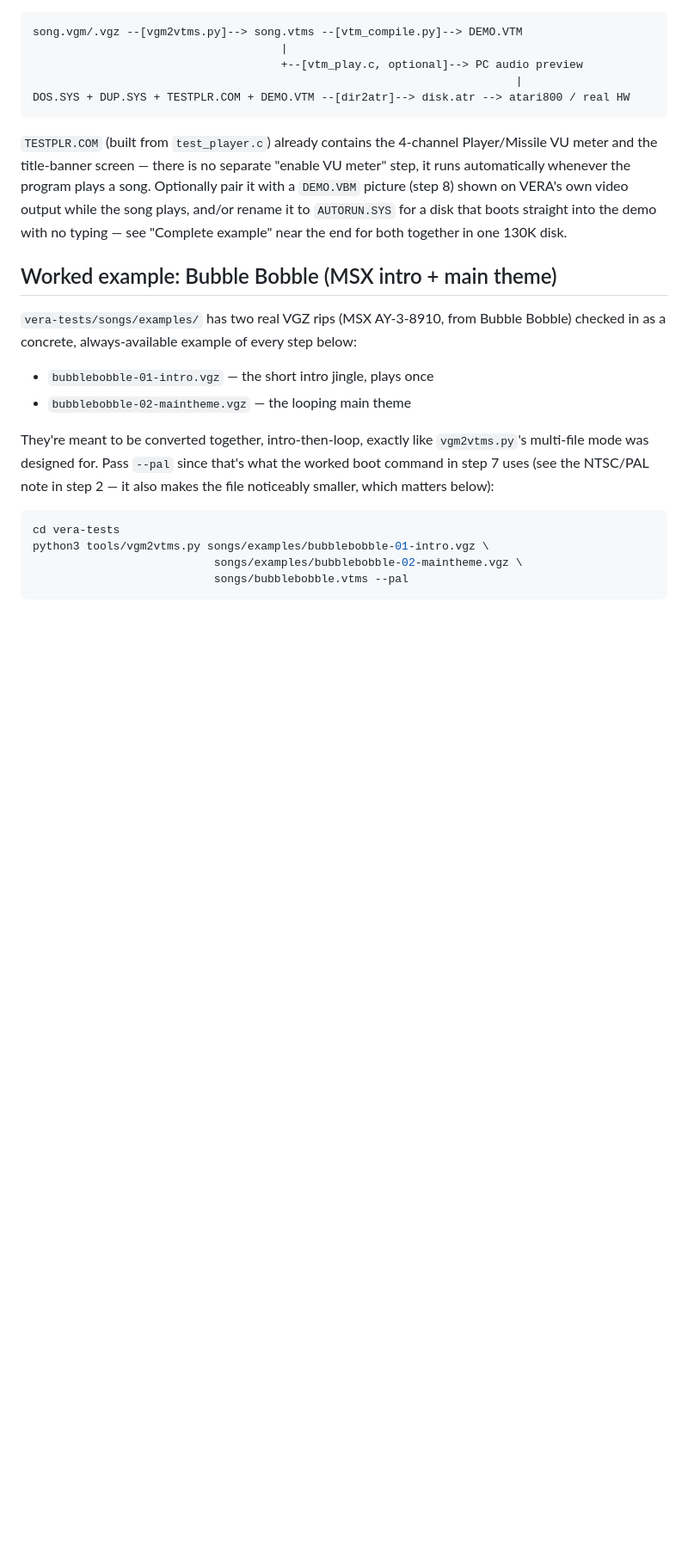
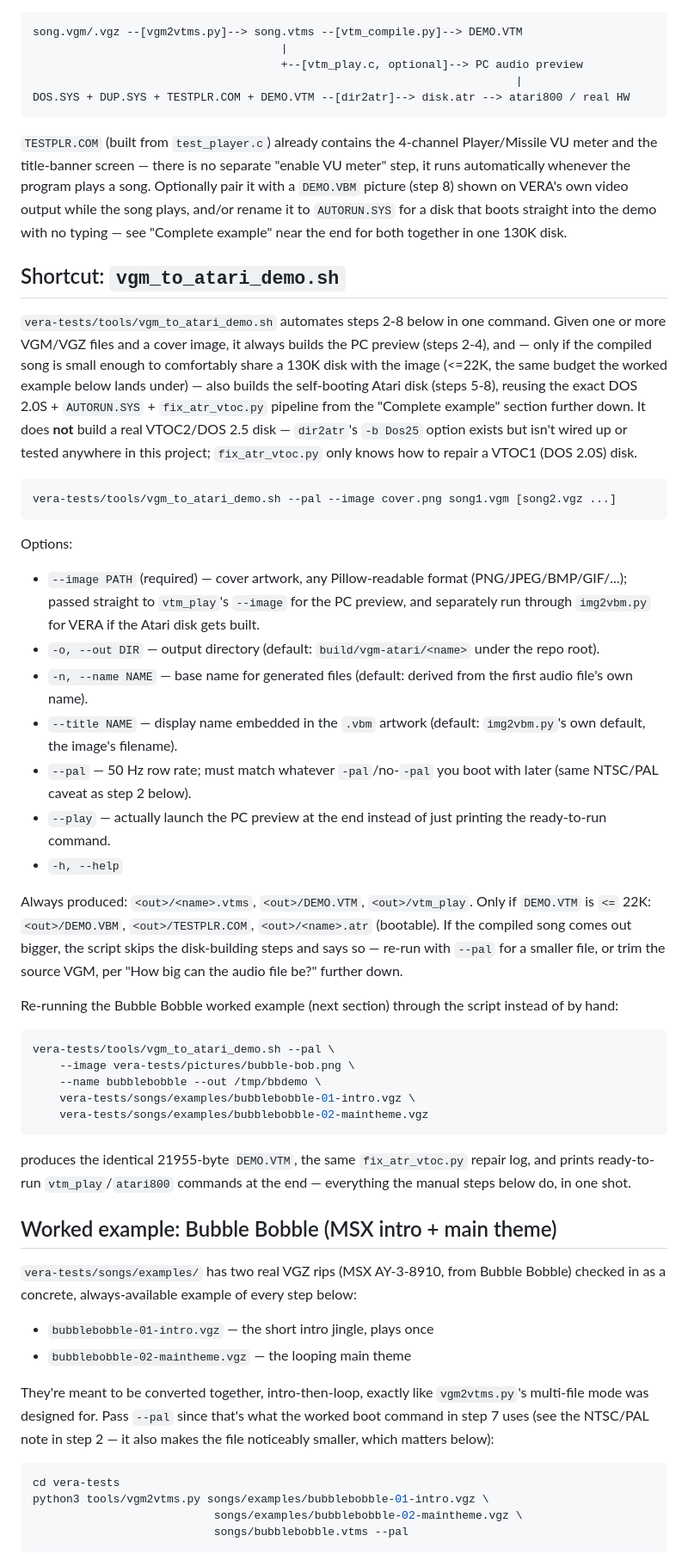
Before and after one commit to gianlucarenzi/VERA_ATARI_PBI, a Markdown page: vera-tests/vgm-to-atari-workflow.md, the part around the change. Shown at 86% size. Drawn GitHub-style; blank space fills up the shorter version.

Commit message:
Document vgm_to_atari_demo.sh usage in vgm-to-atari-workflow.md
Adds a shortcut section pointing at the new wrapper script, its options,
and a re-run of the Bubble Bobble worked example through it.

````diff
--- a/vera-tests/vgm-to-atari-workflow.md
+++ b/vera-tests/vgm-to-atari-workflow.md
@@ -21,6 +21,64 @@ song. Optionally pair it with a `DEMO.VBM` picture (step 8) shown on
 VERA's own video output while the song plays, and/or rename it to
 `AUTORUN.SYS` for a disk that boots straight into the demo with no typing
 — see "Complete example" near the end for both together in one 130K disk.
+
+## Shortcut: `vgm_to_atari_demo.sh`
+
+`vera-tests/tools/vgm_to_atari_demo.sh` automates steps 2-8 below in one
+command. Given one or more VGM/VGZ files and a cover image, it always
+builds the PC preview (steps 2-4), and — only if the compiled song is
+small enough to comfortably share a 130K disk with the image (<=22K, the
+same budget the worked example below lands under) — also builds the
+self-booting Atari disk (steps 5-8), reusing the exact DOS 2.0S +
+`AUTORUN.SYS` + `fix_atr_vtoc.py` pipeline from the "Complete example"
+section further down. It does **not** build a real VTOC2/DOS 2.5 disk —
+`dir2atr`'s `-b Dos25` option exists but isn't wired up or tested
+anywhere in this project; `fix_atr_vtoc.py` only knows how to repair a
+VTOC1 (DOS 2.0S) disk.
+
+```sh
+vera-tests/tools/vgm_to_atari_demo.sh --pal --image cover.png song1.vgm [song2.vgz ...]
+```
+
+Options:
+
+- `--image PATH` (required) — cover artwork, any Pillow-readable format
+  (PNG/JPEG/BMP/GIF/...); passed straight to `vtm_play`'s `--image` for
+  the PC preview, and separately run through `img2vbm.py` for VERA if the
+  Atari disk gets built.
+- `-o, --out DIR` — output directory (default: `build/vgm-atari/<name>`
+  under the repo root).
+- `-n, --name NAME` — base name for generated files (default: derived
+  from the first audio file's own name).
+- `--title NAME` — display name embedded in the `.vbm` artwork (default:
+  `img2vbm.py`'s own default, the image's filename).
+- `--pal` — 50 Hz row rate; must match whatever `-pal`/no-`-pal` you boot
+  with later (same NTSC/PAL caveat as step 2 below).
+- `--play` — actually launch the PC preview at the end instead of just
+  printing the ready-to-run command.
+- `-h, --help`
+
+Always produced: `<out>/<name>.vtms`, `<out>/DEMO.VTM`, `<out>/vtm_play`.
+Only if `DEMO.VTM` is `<=` 22K: `<out>/DEMO.VBM`, `<out>/TESTPLR.COM`,
+`<out>/<name>.atr` (bootable). If the compiled song comes out bigger, the
+script skips the disk-building steps and says so — re-run with `--pal`
+for a smaller file, or trim the source VGM, per "How big can the audio
+file be?" further down.
+
+Re-running the Bubble Bobble worked example (next section) through the
+script instead of by hand:
+
+```sh
+vera-tests/tools/vgm_to_atari_demo.sh --pal \
+    --image vera-tests/pictures/bubble-bob.png \
+    --name bubblebobble --out /tmp/bbdemo \
+    vera-tests/songs/examples/bubblebobble-01-intro.vgz \
+    vera-tests/songs/examples/bubblebobble-02-maintheme.vgz
+```
+
+produces the identical 21955-byte `DEMO.VTM`, the same `fix_atr_vtoc.py`
+repair log, and prints ready-to-run `vtm_play`/`atari800` commands at the
+end — everything the manual steps below do, in one shot.
 
 ## Worked example: Bubble Bobble (MSX intro + main theme)
 
````
